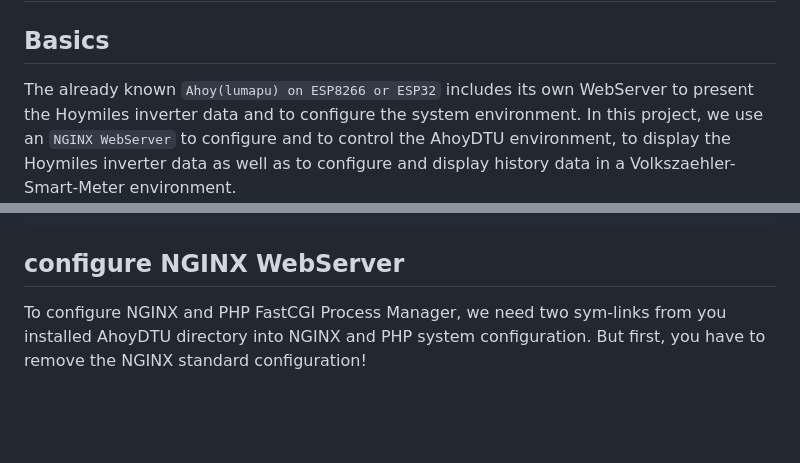
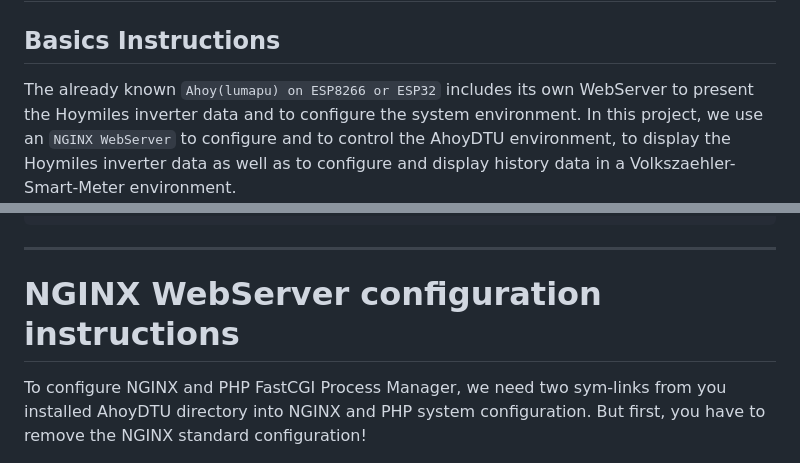
Before and after one commit to PaeserBastelstube/AhoyDTU4RPi, a Markdown page: doc/Install.md, 2 parts joined by grey strips. GitHub-like rendering; blank space fills up the shorter version.

````diff
--- a/doc/Install.md
+++ b/doc/Install.md
@@ -11,7 +11,7 @@ This work is licensed under a
 
 ---
 # Installation Instructions <br>for AhoyDTU on Raspberry-Pi with <br> NGINX-WebServices and Volkszaehler-Smart-Meter
-## Basics
+## Basics Instructions
 The already known `Ahoy(lumapu) on ESP8266 or ESP32` includes its own WebServer to present
 the Hoymiles inverter data and to configure the system environment.
 In this project, we use an `NGINX WebServer` to configure and to control the AhoyDTU environment,
@@ -127,8 +125,8 @@ urllib3            2.5.0
 zope.interface     7.2
 ```
 
-
-## configure NGINX WebServer
+---
+# NGINX WebServer configuration instructions
 To configure NGINX and PHP FastCGI Process Manager, we need two sym-links from you installed AhoyDTU directory into NGINX and PHP system configuration. But first, you have to remove the NGINX standard configuration!
 
 ```code
````
Also changed, not shown: other parts of doc/Install.md (+28 -6 lines).
